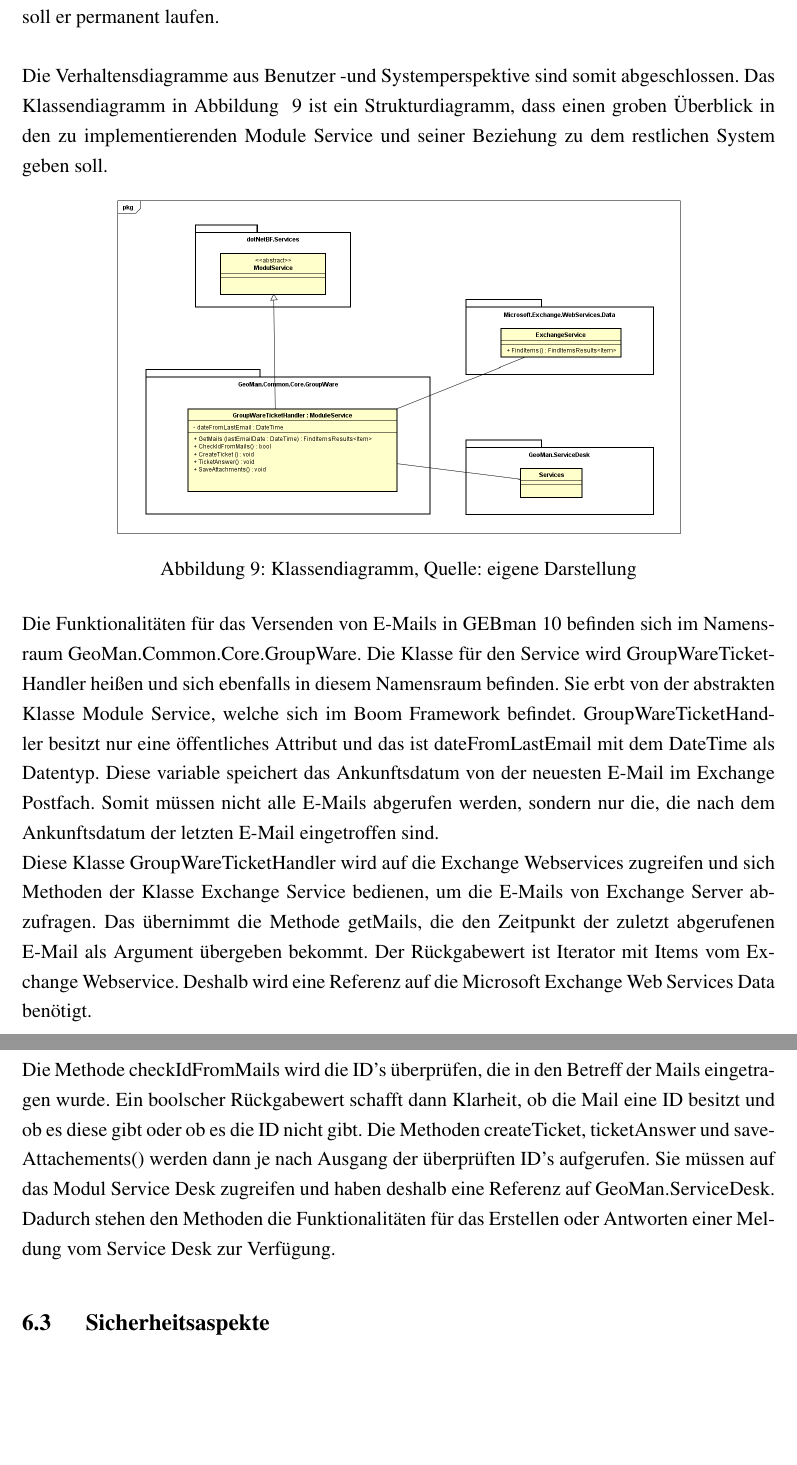
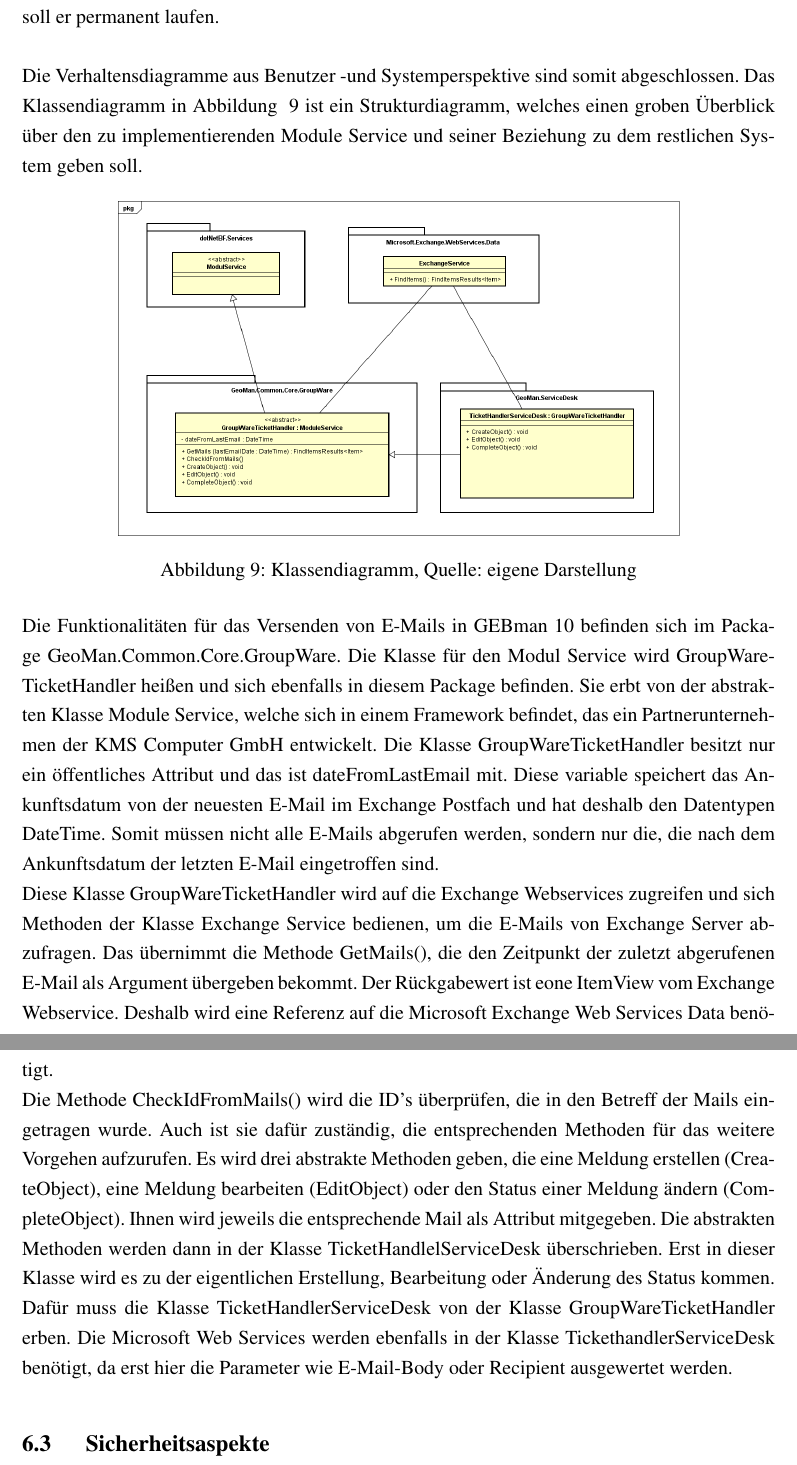
Before and after one commit to pzilewitsch/Version-1.2, a LaTeX document (Bachelorarbeit_Paul_Zilewitsch.tex, which reads Inhalte/6_Konzipierung/Konzipierung.tex): two parts of pages 34 and 35 of 45, joined at a grey line, cut so that both start at the same text, the shorter picture padded with empty space. Compiled offline with pdfLaTeX; an older LaTeX class or package is replaced by its successor.

Commit message:
06.06.2016

```diff
--- a/Inhalte/6_Konzipierung/Konzipierung.tex
+++ b/Inhalte/6_Konzipierung/Konzipierung.tex
@@ -66,7 +66,7 @@ Ist in der Meldung allerdings eine ID vorhanden, wird zunächst einen Status-Ver
 Nachdem das Intervall abgeschlossen ist, wechselt der Module Service in den aktiven/wartenden Zustand und holt sich im nächsten Intervall die Mails vom Exchange Server. Nur wenn der Webserver beendet wird, ist logischerweise auch der Module Service deaktiviert. Ansonsten soll er permanent laufen.\\
 
 \noindent
-Die Verhaltensdiagramme aus Benutzer -und Systemperspektive sind somit abgeschlossen. Das Klassendiagramm in Abbildung ~\ref{fig:Klassendiagramm} ist ein Strukturdiagramm, dass einen groben Überblick in den zu implementierenden Module Service und seiner Beziehung zu dem restlichen System geben soll.
+Die Verhaltensdiagramme aus Benutzer -und Systemperspektive sind somit abgeschlossen. Das Klassendiagramm in Abbildung ~\ref{fig:Klassendiagramm} ist ein Strukturdiagramm, welches einen groben Überblick über den zu implementierenden Module Service und seiner Beziehung zu dem restlichen System geben soll.
 
 \begin{figure}[h!]
 \centering
@@ -76,10 +76,10 @@ Die Verhaltensdiagramme aus Benutzer -und Systemperspektive sind somit abgeschlo
 \end{figure}
 
 \noindent
-Die Funktionalitäten für das Versenden von E-Mails in GEBman 10 befinden sich im Namensraum GeoMan.Common.Core.GroupWare. Die Klasse für den Service wird GroupWareTicketHandler heißen und sich ebenfalls in diesem Namensraum befinden. Sie erbt von der abstrakten Klasse Module Service, welche sich im Boom Framework befindet. GroupWareTicketHandler besitzt nur eine öffentliches Attribut und das ist dateFromLastEmail mit dem DateTime als Datentyp. Diese variable speichert das Ankunftsdatum von der neuesten E-Mail im Exchange Postfach. Somit müssen nicht alle E-Mails abgerufen werden, sondern nur die, die nach dem Ankunftsdatum der letzten E-Mail eingetroffen sind.\newline
-Diese Klasse GroupWareTicketHandler wird auf die Exchange Webservices zugreifen und sich Methoden der Klasse Exchange Service bedienen, um die E-Mails von Exchange Server abzufragen. Das übernimmt die Methode getMails, die den Zeitpunkt der zuletzt abgerufenen E-Mail als Argument übergeben bekommt. Der Rückgabewert ist Iterator mit Items vom Exchange Webservice. Deshalb wird eine Referenz auf die Microsoft Exchange Web Services Data benötigt.
+Die Funktionalitäten für das Versenden von E-Mails in GEBman 10 befinden sich im Package GeoMan.Common.Core.GroupWare. Die Klasse für den Modul Service wird GroupWareTicketHandler heißen und sich ebenfalls in diesem Package befinden. Sie erbt von der abstrakten Klasse Module Service, welche sich in einem Framework befindet, das ein Partnerunternehmen der KMS Computer GmbH entwickelt. Die Klasse GroupWareTicketHandler besitzt nur ein öffentliches Attribut und das ist dateFromLastEmail mit. Diese variable speichert das Ankunftsdatum von der neuesten E-Mail im Exchange Postfach und hat deshalb den Datentypen DateTime. Somit müssen nicht alle E-Mails abgerufen werden, sondern nur die, die nach dem Ankunftsdatum der letzten E-Mail eingetroffen sind.\newline
+Diese Klasse GroupWareTicketHandler wird auf die Exchange Webservices zugreifen und sich Methoden der Klasse Exchange Service bedienen, um die E-Mails von Exchange Server abzufragen. Das übernimmt die Methode GetMails(), die den Zeitpunkt der zuletzt abgerufenen E-Mail als Argument übergeben bekommt. Der Rückgabewert ist eone ItemView vom Exchange Webservice. Deshalb wird eine Referenz auf die Microsoft Exchange Web Services Data benötigt.
 \newline
-Die Methode checkIdFromMails wird die ID's überprüfen, die in den Betreff der Mails eingetragen wurde. Ein boolscher Rückgabewert schafft dann Klarheit, ob die Mail eine ID besitzt und ob es diese gibt oder ob es die ID nicht gibt. Die Methoden createTicket, ticketAnswer und saveAttachements() werden dann je nach Ausgang der überprüften ID's aufgerufen. Sie müssen auf das Modul Service Desk zugreifen und haben deshalb eine Referenz auf GeoMan.ServiceDesk. Dadurch stehen den Methoden die Funktionalitäten für das Erstellen oder Antworten einer Meldung vom Service Desk zur Verfügung.
+Die Methode CheckIdFromMails() wird die ID's überprüfen, die in den Betreff der Mails eingetragen wurde. Auch ist sie dafür zuständig, die entsprechenden Methoden für das weitere Vorgehen aufzurufen. Es wird drei abstrakte Methoden geben, die eine Meldung erstellen (CreateObject), eine Meldung bearbeiten (EditObject) oder den Status einer Meldung ändern (CompleteObject). Ihnen wird jeweils die entsprechende Mail als Attribut mitgegeben. Die abstrakten Methoden werden dann in der Klasse TicketHandlelServiceDesk überschrieben. Erst in dieser Klasse wird es zu der eigentlichen Erstellung, Bearbeitung oder Änderung des Status kommen. Dafür muss die Klasse TicketHandlerServiceDesk von der Klasse GroupWareTicketHandler erben. Die Microsoft Web Services werden ebenfalls in der Klasse TickethandlerServiceDesk benötigt, da erst hier die Parameter wie E-Mail-Body oder Recipient ausgewertet werden.
 
 
 \subsection{Sicherheitsaspekte}
```
Also changed, not shown: Inhalte/3_Analyse_Softwareloesungen/Analyse_Softwareloesungen.tex (+5 -6 lines), Abbildungen/Klassendiagramm.png, Bachelorarbeit_Paul_Zilewitsch.pdf, 9 other files.
